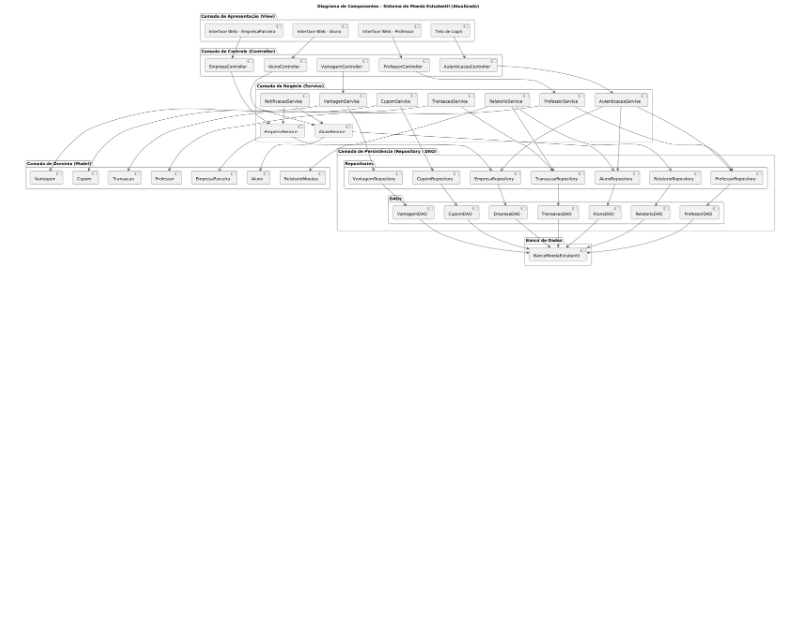
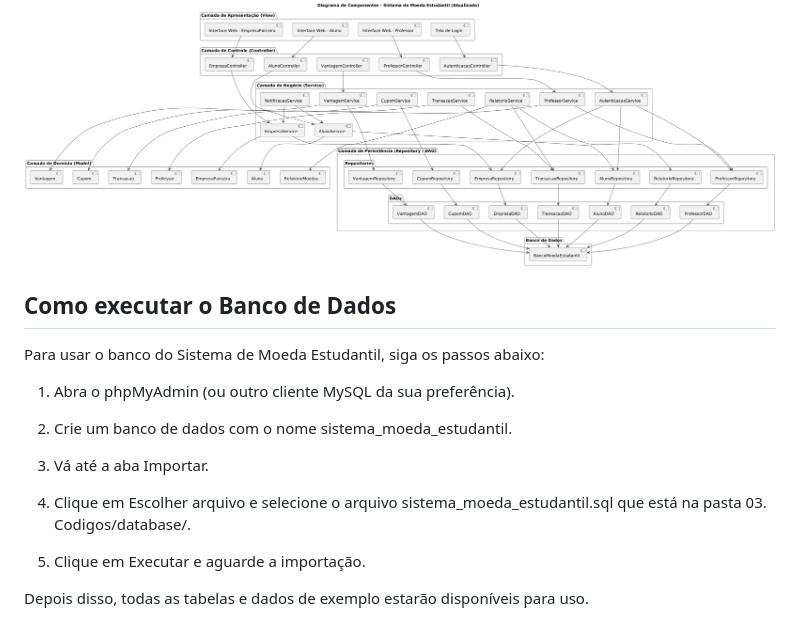
Before and after one commit to GioGuasch/Sistema-de-Moeda-Estudantil, a Markdown page: README.md, the part around the change. GitHub-like rendering; blank space fills up the shorter version.

```diff
--- a/README.md
+++ b/README.md
@@ -87,3 +87,19 @@ HS18 - Login e autenticação
 ## Diagrama de Componentes
 
 <img alt="Diagrama - Componentes - Sistema de Moeda Estudantil" src="https://github.com/GioGuasch/Sistema-de-Moeda-Estudantil/blob/main/01.Documentacao/Diagrama_de_Componentes.png" />
+
+## Como executar o Banco de Dados
+
+Para usar o banco do Sistema de Moeda Estudantil, siga os passos abaixo:
+
+01. Abra o phpMyAdmin (ou outro cliente MySQL da sua preferência).
+
+02. Crie um banco de dados com o nome sistema_moeda_estudantil.
+
+03. Vá até a aba Importar.
+
+03. Clique em Escolher arquivo e selecione o arquivo sistema_moeda_estudantil.sql que está na pasta 03. Codigos/database/.
+
+04. Clique em Executar e aguarde a importação.
+
+Depois disso, todas as tabelas e dados de exemplo estarão disponíveis para uso.
```
